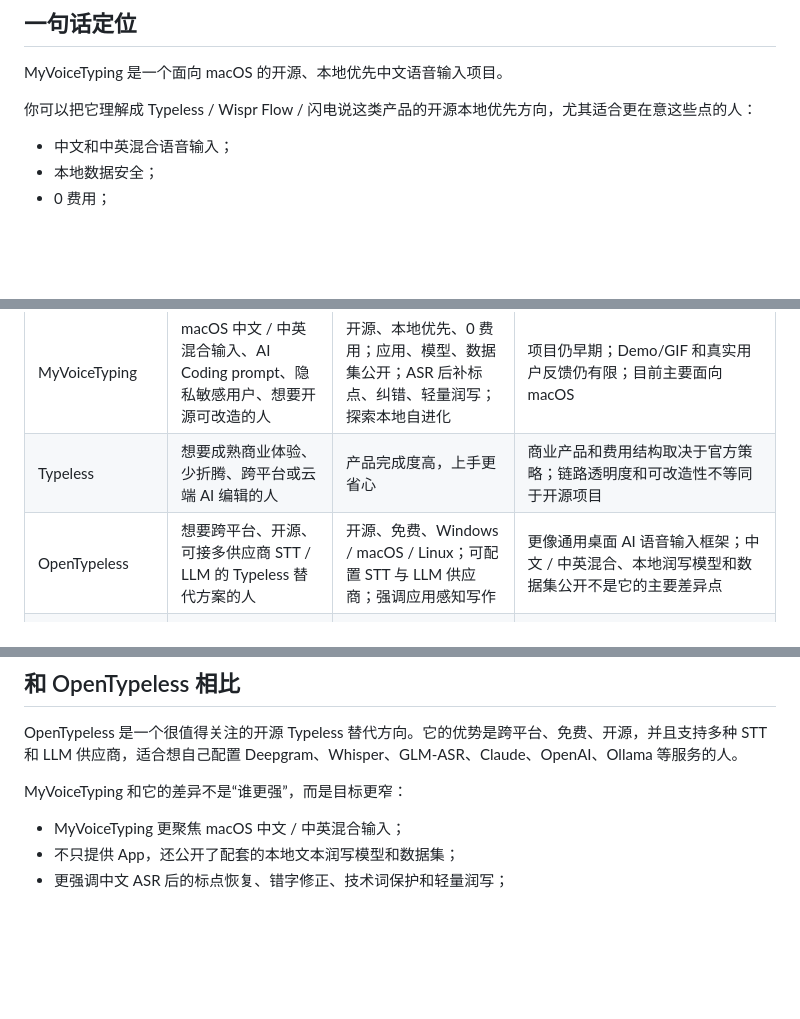
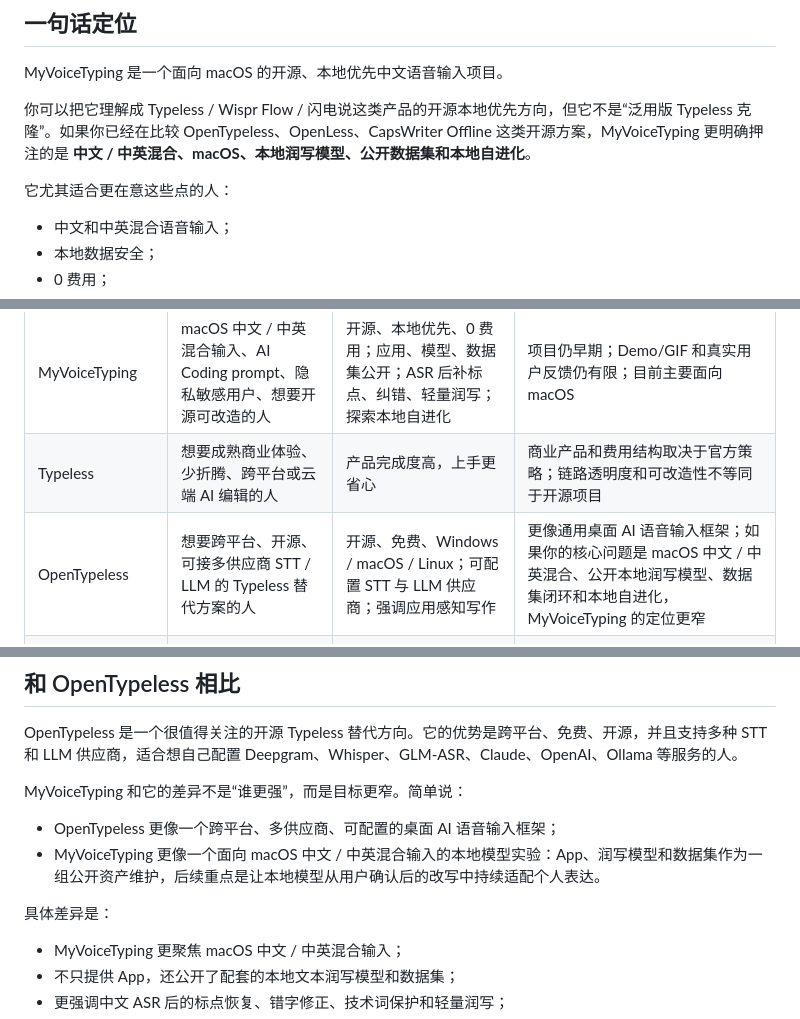
Before and after one commit to botaruibo/MyVoiceTyping, a Markdown page: docs/ALTERNATIVES.zh-CN.md, 3 parts joined by grey strips. Rendered like a GitHub page; blank space fills up the shorter version.

```diff
--- a/docs/ALTERNATIVES.zh-CN.md
+++ b/docs/ALTERNATIVES.zh-CN.md
@@ -10,7 +10,9 @@ English version: [Alternatives / Comparison](./ALTERNATIVES.md)
 
 MyVoiceTyping 是一个面向 macOS 的开源、本地优先中文语音输入项目。
 
-你可以把它理解成 Typeless / Wispr Flow / 闪电说这类产品的开源本地优先方向，尤其适合更在意这些点的人：
+你可以把它理解成 Typeless / Wispr Flow / 闪电说这类产品的开源本地优先方向，但它不是“泛用版 Typeless 克隆”。如果你已经在比较 OpenTypeless、OpenLess、CapsWriter Offline 这类开源方案，MyVoiceTyping 更明确押注的是 **中文 / 中英混合、macOS、本地润写模型、公开数据集和本地自进化**。
+
+它尤其适合更在意这些点的人：
 
 - 中文和中英混合语音输入；
 - 本地数据安全；
@@ -32,7 +34,7 @@ MyVoiceTyping 是一个面向 macOS 的开源、本地优先中文语音输入
 |---|---|---|---|
 | MyVoiceTyping | macOS 中文 / 中英混合输入、AI Coding prompt、隐私敏感用户、想要开源可改造的人 | 开源、本地优先、0 费用；应用、模型、数据集公开；ASR 后补标点、纠错、轻量润写；探索本地自进化 | 项目仍早期；Demo/GIF 和真实用户反馈仍有限；目前主要面向 macOS |
 | Typeless | 想要成熟商业体验、少折腾、跨平台或云端 AI 编辑的人 | 产品完成度高，上手更省心 | 商业产品和费用结构取决于官方策略；链路透明度和可改造性不等同于开源项目 |
-| OpenTypeless | 想要跨平台、开源、可接多供应商 STT / LLM 的 Typeless 替代方案的人 | 开源、免费、Windows / macOS / Linux；可配置 STT 与 LLM 供应商；强调应用感知写作 | 更像通用桌面 AI 语音输入框架；中文 / 中英混合、本地润写模型和数据集公开不是它的主要差异点 |
+| OpenTypeless | 想要跨平台、开源、可接多供应商 STT / LLM 的 Typeless 替代方案的人 | 开源、免费、Windows / macOS / Linux；可配置 STT 与 LLM 供应商；强调应用感知写作 | 更像通用桌面 AI 语音输入框架；如果你的核心问题是 macOS 中文 / 中英混合、公开本地润写模型、数据集闭环和本地自进化，MyVoiceTyping 的定位更窄 |
 | OpenLess | 想要开源、本地优先、面向 AI Prompt 的语音输入体验的人 | 强调代码、数据、凭证属于用户；围绕任意输入框和 prompt 工作流设计；开源、MIT、覆盖多平台方向 | 更偏“开源 Typeless / prompt 输入工具”定位；MyVoiceTyping 更聚焦 macOS 中文 / 中英混合 ASR 后处理，并公开本地润写模型和数据集 |
 | SayIt 等开源 AI 润写输入法 | 想要“说话 → 转写 → AI 润色 → 输入到光标处”的开源语音输入方案的人 | 方向直观，适合快速理解 Typeless 平替类工具的基本链路；可本地部署 LLM 或接入不同大模型 | 需要逐项确认具体项目的本地/云端边界、中文优化深度、模型和数据集是否公开；MyVoiceTyping 更强调中文润写模型、调优数据集和本地 self-evaluation |
 | 闪电说 / Typeoff | 想要完整语音输入产品、快捷键体验、账号/商业服务的人 | 产品体验更完整，可能覆盖更多平台或云端能力 | 如果输入内容很敏感，需要自行确认数据处理边界 |
@@ -81,7 +83,12 @@ MyVoiceTyping 更适合下面这种用户：
 
 OpenTypeless 是一个很值得关注的开源 Typeless 替代方向。它的优势是跨平台、免费、开源，并且支持多种 STT 和 LLM 供应商，适合想自己配置 Deepgram、Whisper、GLM-ASR、Claude、OpenAI、Ollama 等服务的人。
 
-MyVoiceTyping 和它的差异不是“谁更强”，而是目标更窄：
+MyVoiceTyping 和它的差异不是“谁更强”，而是目标更窄。简单说：
+
+- OpenTypeless 更像一个跨平台、多供应商、可配置的桌面 AI 语音输入框架；
+- MyVoiceTyping 更像一个面向 macOS 中文 / 中英混合输入的本地模型实验：App、润写模型和数据集作为一组公开资产维护，后续重点是让本地模型从用户确认后的改写中持续适配个人表达。
+
+具体差异是：
 
 - MyVoiceTyping 更聚焦 macOS 中文 / 中英混合输入；
 - 不只提供 App，还公开了配套的本地文本润写模型和数据集；
```
Also changed, not shown: docs/ALTERNATIVES.md (+10 -3 lines), docs/FAQ.md (+3 -1 lines).
